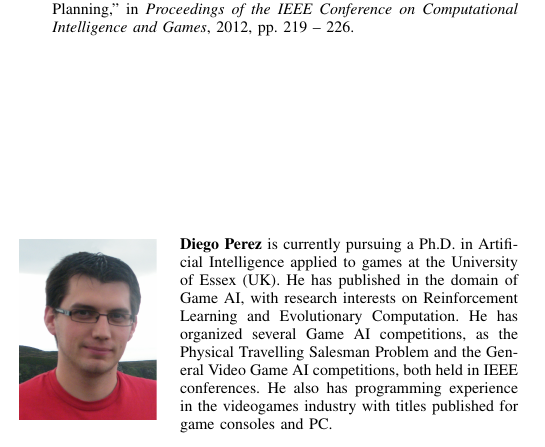
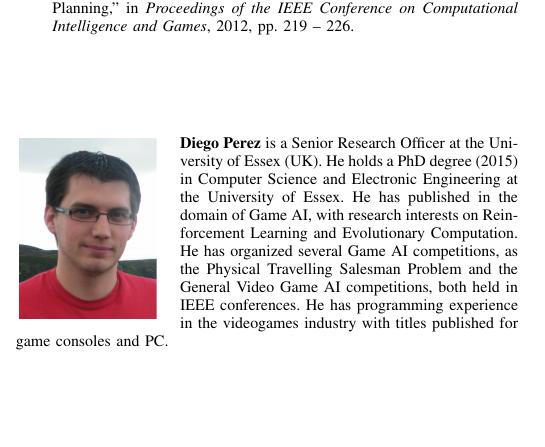
Before and after one commit to EssexUniversityMCTS/MultiObjectiveMCTS, a LaTeX paper (paper/paper.tex): part of one column of page 13 of 14 before the commit and part of one column of page 13 of 13 after it, cut so that both start at the same text. Compiled offline with pdfLaTeX.

Commit message:
paper with the correct images

```diff
--- a/paper/paper.tex
+++ b/paper/paper.tex
@@ -1318,13 +1318,12 @@ This work was supported by EPSRC grants EP/H048588/1, under the project entitled
 \bibliography{biblio}
 
 \begin{IEEEbiography}[{\includegraphics[width=1in,height=1.25in,clip,keepaspectratio]{photos/perez.jpg}}]
-{Diego Perez}
-is currently pursuing a Ph.D. in Artificial Intelligence applied to games at the University of Essex (UK). He has published in the domain of Game AI, with research interests on Reinforcement Learning and Evolutionary Computation. He has organized several Game AI competitions, as the Physical Travelling Salesman Problem and the General Video Game AI competitions, both held in IEEE conferences. He also has programming experience in the videogames industry with titles published for game consoles and PC.
+{Diego Perez} is a Senior Research Officer at the University of Essex (UK). He holds a PhD degree (2015) in Computer Science and Electronic Engineering at the University of Essex. He has published in the domain of Game AI, with research interests on Reinforcement Learning and Evolutionary Computation. He has organized several Game AI competitions, as the Physical Travelling Salesman Problem and the General Video Game AI competitions, both held in IEEE conferences. He has programming experience in the videogames industry with titles published for game consoles and PC.
 \end{IEEEbiography}
 
 
 \begin{IEEEbiography}[{\includegraphics[width=1in,height=1.25in,clip,keepaspectratio]{photos/sanaz.jpg}}]
-{Sanaz Mostaghim} is a full professor of computer science at the Otto von Guericke University Magdeburg, Germany. She holds a PhD degree (2004) in electrical engineering and computer science from the University of Paderborn, Germany. She worked as a postdoctoral fellow at ETH Zurich in Switzerland and as a lecturer at Karlsruhe Institute of technology (KIT), Germany. Her research interests are in the area of swarm intelligence, evolutionary multi-objective optimisation and their applications in robotics, science and industry. She is an active member in several German and international societies such as IEEE and GI. She serves as an associate editor for IEEE Transactions on evolutionary computation and IEEE Transactions on cybernetics.
+{Sanaz Mostaghim} is a full professor of computer science at the Otto von Guericke University Magdeburg, Germany. She holds a PhD degree (2004) in Electrical Engineering and Computer Science from the University of Paderborn, Germany. She worked as a postdoctoral fellow at ETH Zurich in Switzerland and as a lecturer at Karlsruhe Institute of technology (KIT), Germany. Her research interests are in the area of swarm intelligence, evolutionary multi-objective optimisation and their applications in robotics, science and industry. She is an active member in several German and international societies such as IEEE and GI. She serves as an associate editor for IEEE Transactions on evolutionary computation and IEEE Transactions on cybernetics.
 \end{IEEEbiography}
 
 \begin{IEEEbiography}[{\includegraphics[width=1in,height=1.25in,clip,keepaspectratio]{./photos/spyro.jpg}}]{Spyridon Samothrakis}
```
Also changed, not shown: paper/paper.bbl (added), paper/paper.pdf, paper/paper.tex (6 more changed lines), 4 other files.
